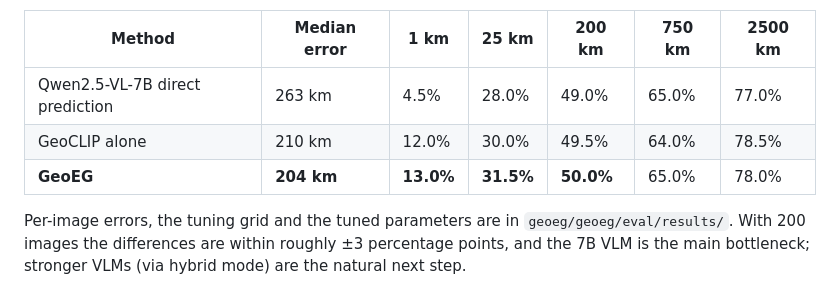
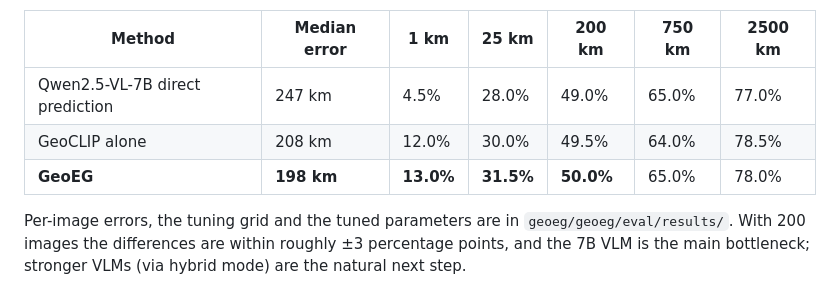
Before and after one commit to ethanhj2018/GeoEG, a Markdown page: README.md, the part around the change. Drawn GitHub-style.

Commit message:
README: report standard median errors

```diff
--- a/README.md
+++ b/README.md
@@ -114,9 +114,9 @@ Results on the 200-image test split:
 
 | Method | Median error | 1 km | 25 km | 200 km | 750 km | 2500 km |
 |---|---|---|---|---|---|---|
-| Qwen2.5-VL-7B direct prediction | 263 km | 4.5% | 28.0% | 49.0% | 65.0% | 77.0% |
-| GeoCLIP alone | 210 km | 12.0% | 30.0% | 49.5% | 64.0% | 78.5% |
-| **GeoEG** | **204 km** | **13.0%** | **31.5%** | **50.0%** | 65.0% | 78.0% |
+| Qwen2.5-VL-7B direct prediction | 247 km | 4.5% | 28.0% | 49.0% | 65.0% | 77.0% |
+| GeoCLIP alone | 208 km | 12.0% | 30.0% | 49.5% | 64.0% | 78.5% |
+| **GeoEG** | **198 km** | **13.0%** | **31.5%** | **50.0%** | 65.0% | 78.0% |
 
 Per-image errors, the tuning grid and the tuned parameters are in `geoeg/geoeg/eval/results/`. With 200 images the differences are within roughly ±3 percentage points, and the 7B VLM is the main bottleneck; stronger VLMs (via hybrid mode) are the natural next step.
 
```
